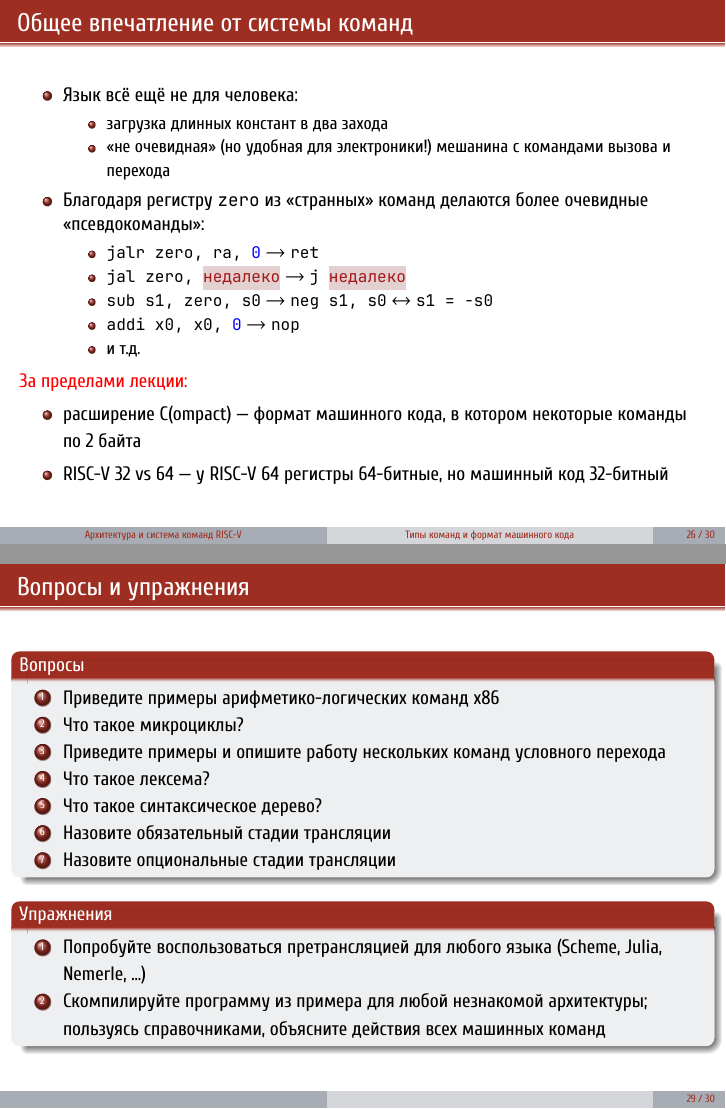
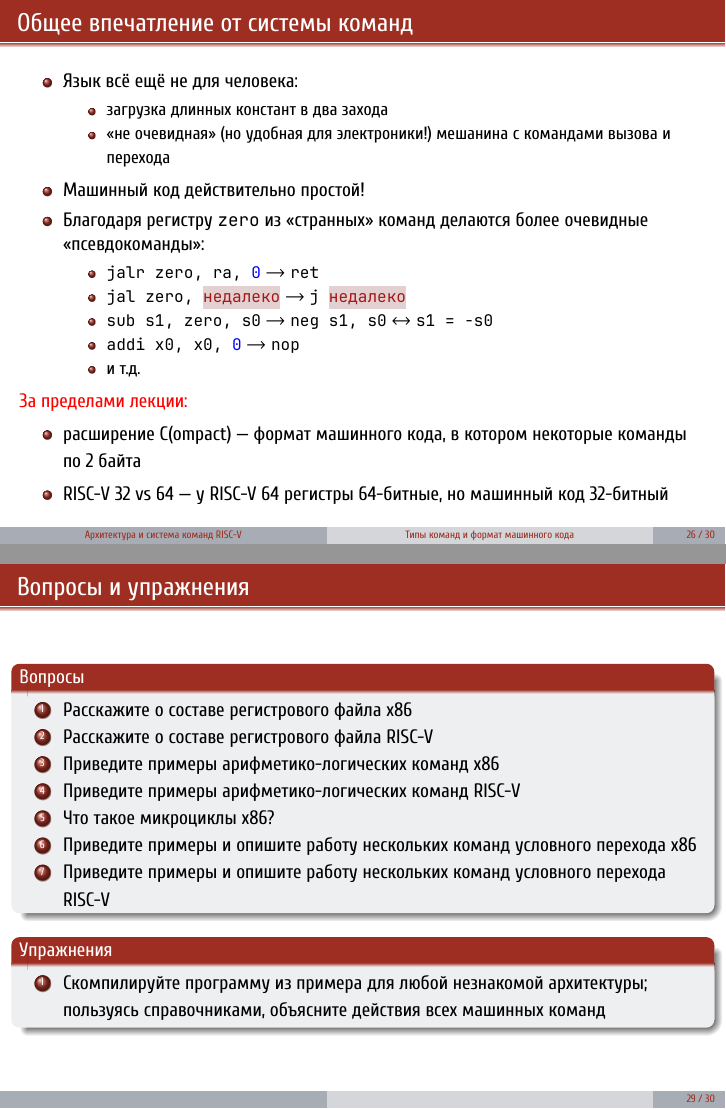
Before and after one commit to dluciv/Computer_Architecture-SPbU-CB.5080, LaTeX slides (slides/12_0.X86_RISCV.tex): pages 31 and 36 of 37, joined at a grey line. Compiled offline with XeLaTeX.

Commit message:
A bit more

```diff
--- a/slides/12_0.X86_RISCV.tex
+++ b/slides/12_0.X86_RISCV.tex
@@ -448,6 +448,7 @@
         \1 Язык всё ещё не для человека:
             \2 загрузка длинных констант в два захода
             \2 «не очевидная» (но удобная для электроники!) мешанина с командами вызова и перехода
+        \1 Машинный код действительно простой!
         \1 Благодаря регистру \mintinline{gas}{zero} из «странных» команд делаются более очевидные «псевдокоманды»:
             \2 \mintinline{gas}{jalr zero, ra, 0} $\rightarrow$ \mintinline{gas}{ret}
             \2 \mintinline{gas}{jal zero, недалеко} $\rightarrow$ \mintinline{gas}{j недалеко}
@@ -498,34 +499,30 @@
 
 \begin{frame}{Вопросы и упражнения}
     \begin{block}{Вопросы}
-        \protect\hypertarget{ux432ux43eux43fux440ux43eux441ux44b}{}
         \begin{enumerate}
             \tightlist
             \item
+            Расскажите о составе регистрового файла x86
+            \item
+            Расскажите о составе регистрового файла RISC-V
+            \item
             Приведите примеры арифметико-логических команд x86
             \item
-            Что такое микроциклы?
+            Приведите примеры арифметико-логических команд RISC-V
+            \item
+            Что такое микроциклы x86?
             \item
             Приведите примеры и опишите работу нескольких команд условного
-            перехода
+            перехода x86
             \item
-            Что такое лексема?
-            \item
-            Что такое синтаксическое дерево?
-            \item
-            Назовите обязательный стадии трансляции
-            \item
-            Назовите опциональные стадии трансляции
+            Приведите примеры и опишите работу нескольких команд условного
+            перехода RISC-V
         \end{enumerate}
     \end{block}
 
     \begin{block}{Упражнения}
-        \protect\hypertarget{ux443ux43fux440ux430ux436ux43dux435ux43dux438ux44f}{}
         \begin{enumerate}
             \tightlist
-            \item
-            Попробуйте воспользоваться претрансляцией для любого языка (Scheme,
-            Julia, Nemerle, \ldots)
             \item
             Скомпилируйте программу из примера для любой незнакомой архитектуры;
             пользуясь справочниками, объясните действия всех машинных команд
```
Also changed, not shown: slides/12_0.X86_RISCV.pdf.
